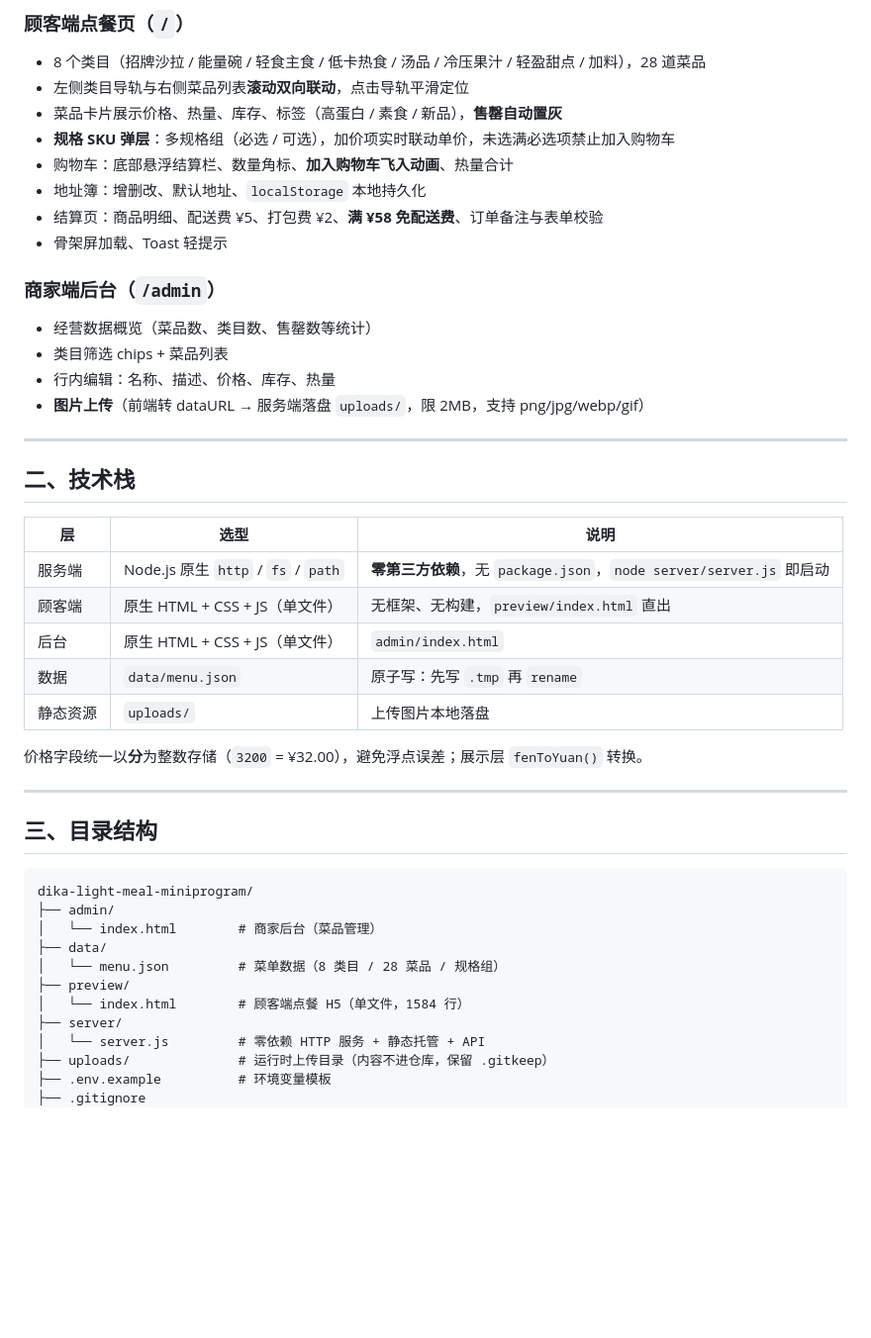
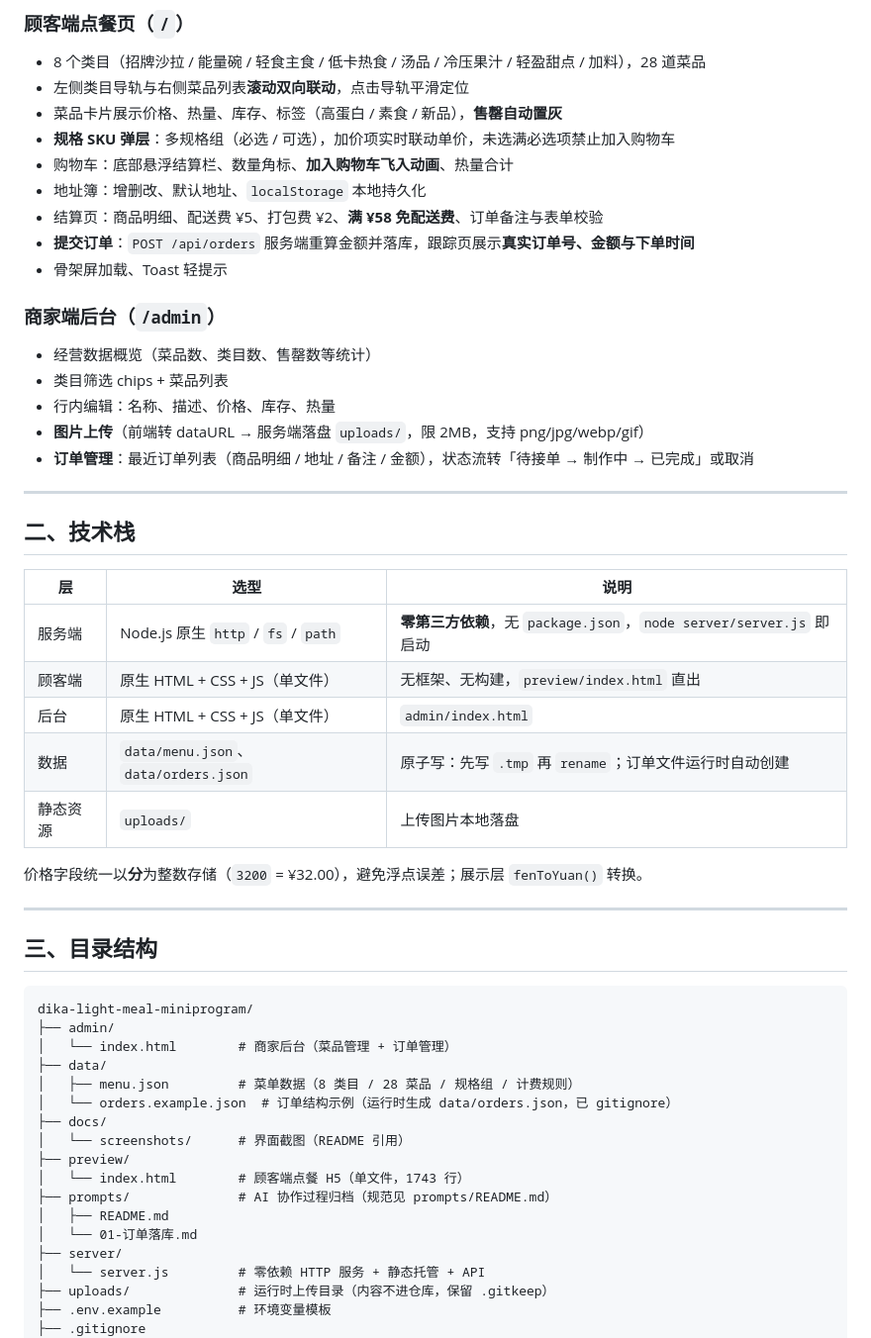
Before and after one commit to as5827/dika-light-meal-miniprogram, a Markdown page: README.md, the part around one of its changes. Shown at 99% size. Rendered like a GitHub page; blank space fills up the shorter version.

````diff
--- a/README.md
+++ b/README.md
@@ -17,6 +21,7 @@
 - 购物车：底部悬浮结算栏、数量角标、**加入购物车飞入动画**、热量合计
 - 地址簿：增删改、默认地址、`localStorage` 本地持久化
 - 结算页：商品明细、配送费 ¥5、打包费 ¥2、**满 ¥58 免配送费**、订单备注与表单校验
+- **提交订单**：`POST /api/orders` 服务端重算金额并落库，跟踪页展示**真实订单号、金额与下单时间**
 - 骨架屏加载、Toast 轻提示
 
 ### 商家端后台（`/admin`）
@@ -25,6 +30,7 @@
 - 类目筛选 chips + 菜品列表
 - 行内编辑：名称、描述、价格、库存、热量
 - **图片上传**（前端转 dataURL → 服务端落盘 `uploads/`，限 2MB，支持 png/jpg/webp/gif）
+- **订单管理**：最近订单列表（商品明细 / 地址 / 备注 / 金额），状态流转「待接单 → 制作中 → 已完成」或取消
 
 ---
 
@@ -35,7 +41,7 @@
 | 服务端 | Node.js 原生 `http` / `fs` / `path` | **零第三方依赖**，无 `package.json`，`node server/server.js` 即启动 |
 | 顾客端 | 原生 HTML + CSS + JS（单文件） | 无框架、无构建，`preview/index.html` 直出 |
 | 后台 | 原生 HTML + CSS + JS（单文件） | `admin/index.html` |
-| 数据 | `data/menu.json` | 原子写：先写 `.tmp` 再 `rename` |
+| 数据 | `data/menu.json`、`data/orders.json` | 原子写：先写 `.tmp` 再 `rename`；订单文件运行时自动创建 |
 | 静态资源 | `uploads/` | 上传图片本地落盘 |
 
 价格字段统一以**分**为整数存储（`3200` = ¥32.00），避免浮点误差；展示层 `fenToYuan()` 转换。
@@ -47,11 +53,17 @@
 ```
 dika-light-meal-miniprogram/
 ├── admin/
-│   └── index.html        # 商家后台（菜品管理）
+│   └── index.html        # 商家后台（菜品管理 + 订单管理）
 ├── data/
-│   └── menu.json         # 菜单数据（8 类目 / 28 菜品 / 规格组）
+│   ├── menu.json         # 菜单数据（8 类目 / 28 菜品 / 规格组 / 计费规则）
+│   └── orders.example.json  # 订单结构示例（运行时生成 data/orders.json，已 gitignore）
+├── docs/
+│   └── screenshots/      # 界面截图（README 引用）
 ├── preview/
-│   └── index.html        # 顾客端点餐 H5（单文件，1584 行）
+│   └── index.html        # 顾客端点餐 H5（单文件，1743 行）
+├── prompts/              # AI 协作过程归档（规范见 prompts/README.md）
+│   ├── README.md
+│   └── 01-订单落库.md
 ├── server/
 │   └── server.js         # 零依赖 HTTP 服务 + 静态托管 + API
 ├── uploads/              # 运行时上传目录（内容不进仓库，保留 .gitkeep）
````
Also changed, not shown: other parts of README.md (+54 -12 lines), docs/screenshots/admin-orders.png (added), docs/screenshots/menu.png (added).
